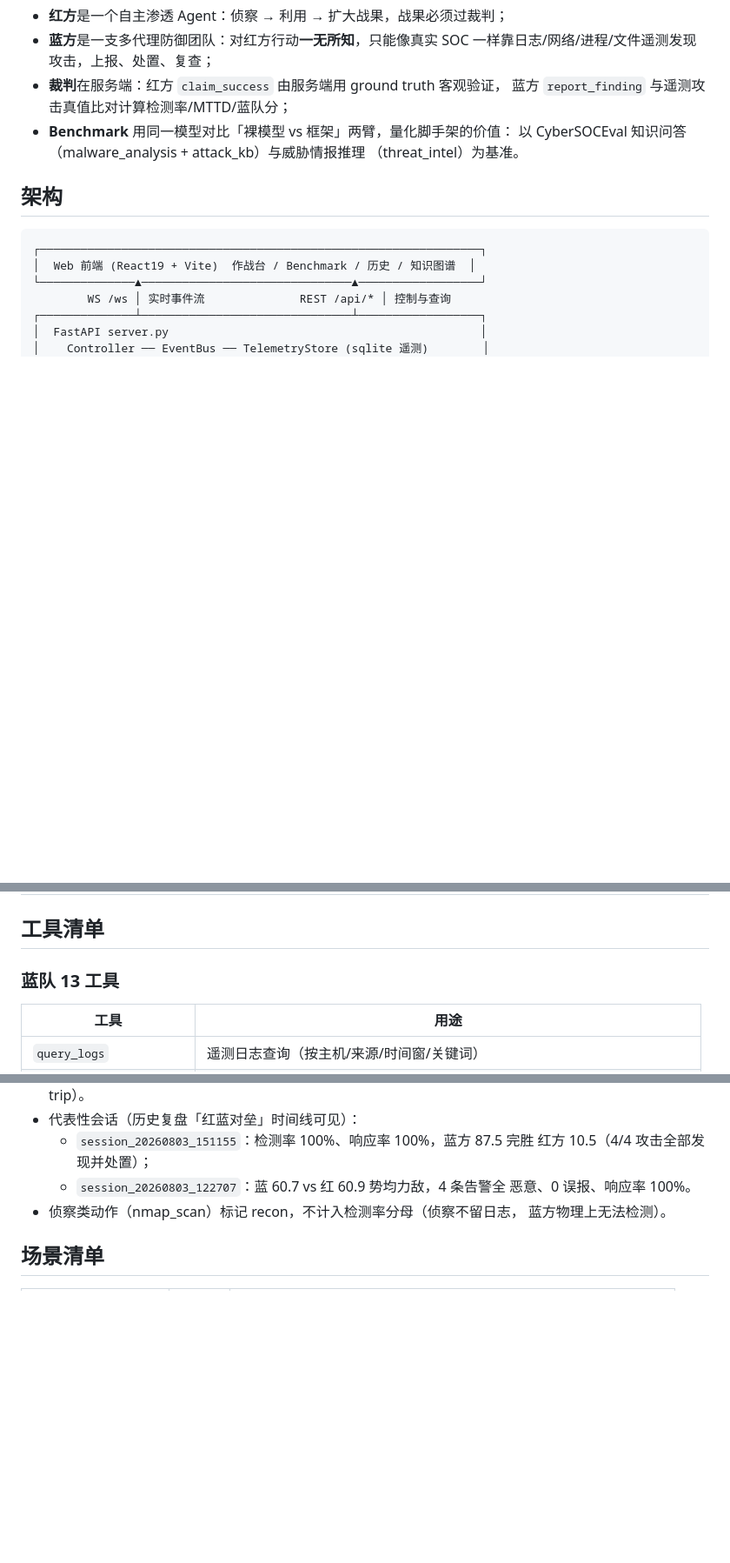
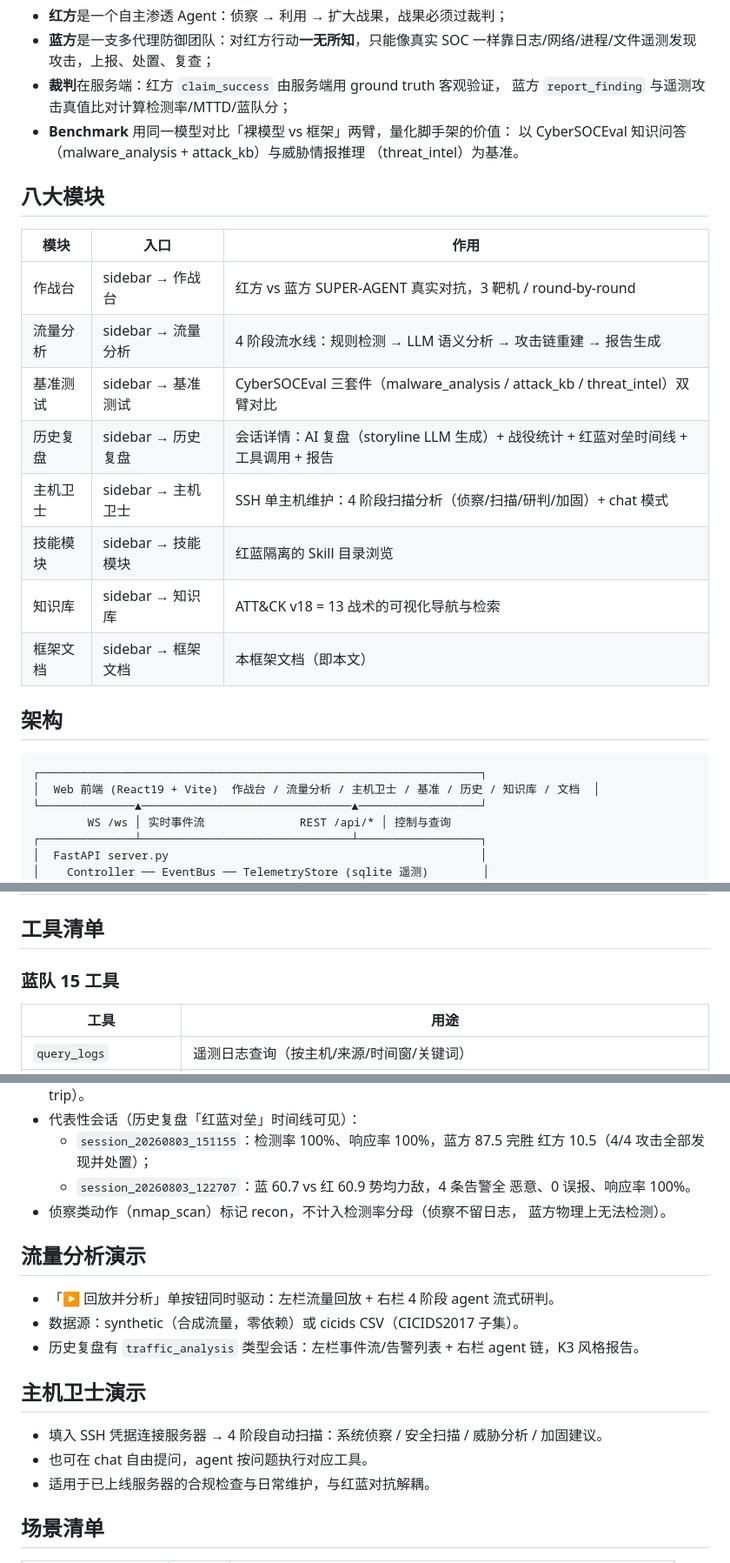
Before and after one commit to gry1024/CyberOrion, a Markdown page: docs/FRAMEWORK.md, 3 parts joined by grey strips. Shown at 87% size. GitHub-like rendering; blank space fills up the shorter version.

Commit message:
docs(framework): add 8 modules, traffic+hostguard sections, fix blue tool count to 15

````diff
--- a/docs/FRAMEWORK.md
+++ b/docs/FRAMEWORK.md
@@ -17,11 +17,24 @@ CyberOrion 把一次真实 SOC 对抗搬进本地靶场：
   以 CyberSOCEval 知识问答（malware_analysis + attack_kb）与威胁情报推理
   （threat_intel）为基准。
 
+## 八大模块
+
+| 模块 | 入口 | 作用 |
+| --- | --- | --- |
+| 作战台 | sidebar → 作战台 | 红方 vs 蓝方 SUPER-AGENT 真实对抗，3 靶机 / round-by-round |
+| 流量分析 | sidebar → 流量分析 | 4 阶段流水线：规则检测 → LLM 语义分析 → 攻击链重建 → 报告生成 |
+| 基准测试 | sidebar → 基准测试 | CyberSOCEval 三套件（malware_analysis / attack_kb / threat_intel）双臂对比 |
+| 历史复盘 | sidebar → 历史复盘 | 会话详情：AI 复盘（storyline LLM 生成）+ 战役统计 + 红蓝对垒时间线 + 工具调用 + 报告 |
+| 主机卫士 | sidebar → 主机卫士 | SSH 单主机维护：4 阶段扫描分析（侦察/扫描/研判/加固）+ chat 模式 |
+| 技能模块 | sidebar → 技能模块 | 红蓝隔离的 Skill 目录浏览 |
+| 知识库 | sidebar → 知识库 | ATT&CK v18 = 13 战术的可视化导航与检索 |
+| 框架文档 | sidebar → 框架文档 | 本框架文档（即本文） |
+
 ## 架构
 
 ```
 ┌─────────────────────────────────────────────────────────────────┐
-│  Web 前端 (React19 + Vite)  作战台 / Benchmark / 历史 / 知识图谱  │
+│  Web 前端 (React19 + Vite)  作战台 / 流量分析 / 主机卫士 / 基准 / 历史 / 知识库 / 文档  │
 └──────────────▲───────────────────────────────▲──────────────────┘
         WS /ws │ 实时事件流              REST /api/* │ 控制与查询
 ┌──────────────┴───────────────────────────────┴──────────────────┐
@@ -61,7 +74,7 @@ thinking/tool_call/tool_output 事件实时转播到前端。
 
 ## 工具清单
 
-### 蓝队 13 工具
+### 蓝队 15 工具
 
 | 工具 | 用途 |
 | --- | --- |
@@ -158,6 +185,18 @@ nmap_scan 侦察端口/服务
 - 侦察类动作（nmap_scan）标记 recon，不计入检测率分母（侦察不留日志，
   蓝方物理上无法检测）。
 
+## 流量分析演示
+
+- 「▶ 回放并分析」单按钮同时驱动：左栏流量回放 + 右栏 4 阶段 agent 流式研判。
+- 数据源：synthetic（合成流量，零依赖）或 cicids CSV（CICIDS2017 子集）。
+- 历史复盘有 `traffic_analysis` 类型会话：左栏事件流/告警列表 + 右栏 agent 链，K3 风格报告。
+
+## 主机卫士演示
+
+- 填入 SSH 凭据连接服务器 → 4 阶段自动扫描：系统侦察 / 安全扫描 / 威胁分析 / 加固建议。
+- 也可在 chat 自由提问，agent 按问题执行对应工具。
+- 适用于已上线服务器的合规检查与日常维护，与红蓝对抗解耦。
+
 ## 场景清单
 
 | 场景 | 模式 | 靶机 |
````
Also changed, not shown: other parts of docs/FRAMEWORK.md (+14 -0 lines).
